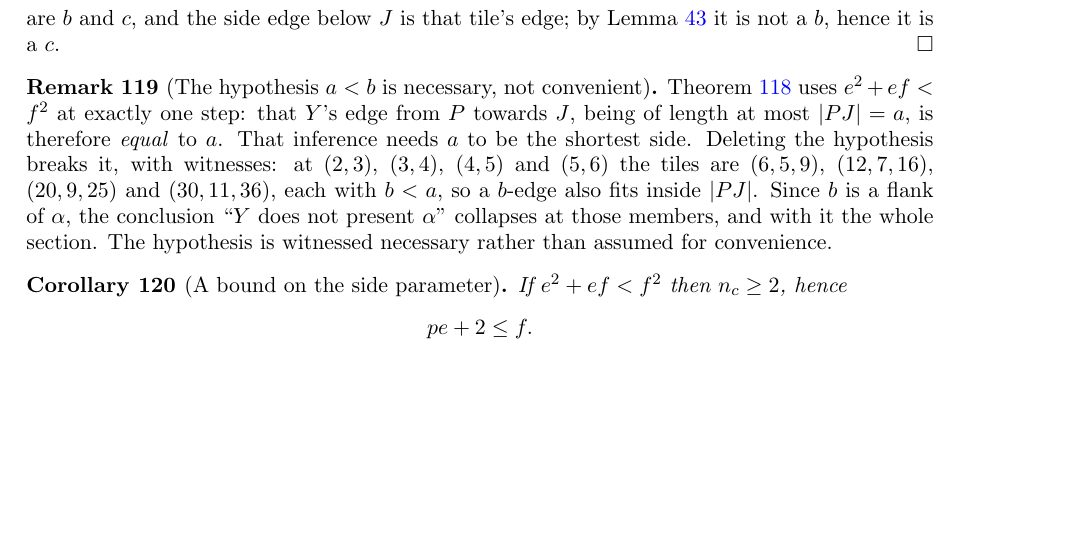
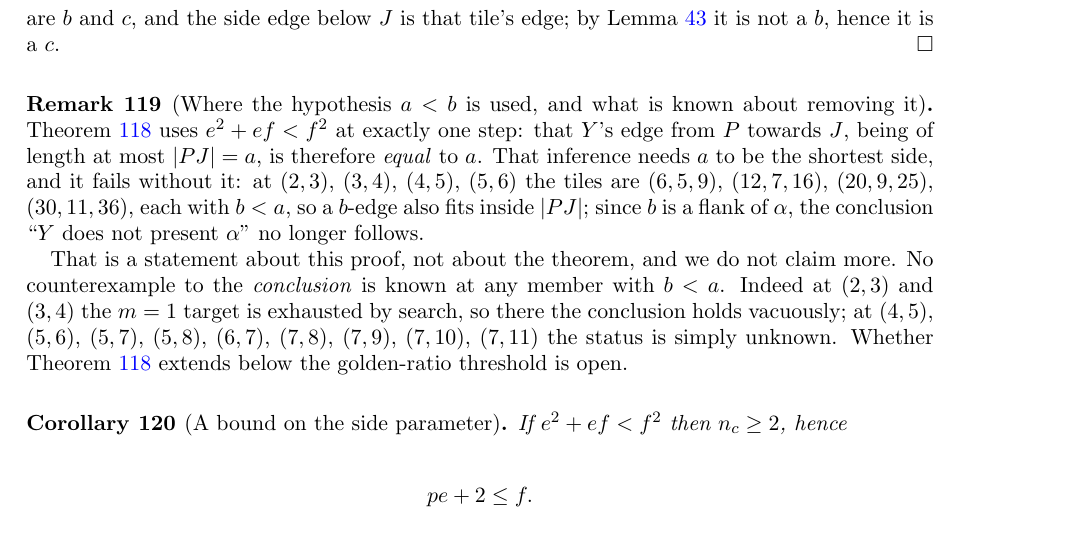
Before and after one commit to ElVec1o/erdos_634_proof, a LaTeX paper (paper/erdos-634-companion.tex): part of page 41 of 62, cut so that both start at the same text, the shorter picture padded with empty space. Compiled offline with pdfLaTeX.

Commit message:
Correct the necessity claim: the proof needs a<b, the theorem may not

```diff
--- a/paper/erdos-634-companion.tex
+++ b/paper/erdos-634-companion.tex
@@ -2698,14 +2698,19 @@ side presents $\alpha$. Its flanks are $b$ and $c$, and the side edge below $J$
 Lemma~\ref{lem:sidenob} it is not a $b$, hence it is a $c$.
 \end{proof}
 
-\begin{remark}[The hypothesis $a<b$ is necessary, not convenient]\label{rem:abnecessary}
+\begin{remark}[Where the hypothesis $a<b$ is used, and what is known about removing it]\label{rem:abnecessary}
 Theorem~\ref{thm:secondc} uses $e^{2}+ef<f^{2}$ at exactly one step: that $Y$'s edge from $P$ towards
 $J$, being of length at most $|PJ|=a$, is therefore \emph{equal} to $a$. That inference needs $a$ to be
-the shortest side. Deleting the hypothesis breaks it, with witnesses: at $(2,3)$, $(3,4)$, $(4,5)$ and
-$(5,6)$ the tiles are $(6,5,9)$, $(12,7,16)$, $(20,9,25)$ and $(30,11,36)$, each with $b<a$, so a
-$b$-edge also fits inside $|PJ|$. Since $b$ is a flank of $\alpha$, the conclusion ``$Y$ does not
-present $\alpha$'' collapses at those members, and with it the whole section. The hypothesis is
-witnessed necessary rather than assumed for convenience.
+the shortest side, and it fails without it: at $(2,3)$, $(3,4)$, $(4,5)$, $(5,6)$ the tiles are
+$(6,5,9)$, $(12,7,16)$, $(20,9,25)$, $(30,11,36)$, each with $b<a$, so a $b$-edge also fits inside
+$|PJ|$; since $b$ is a flank of $\alpha$, the conclusion ``$Y$ does not present $\alpha$'' no longer
+follows.
+
+That is a statement about this proof, not about the theorem, and we do not claim more. No
+counterexample to the \emph{conclusion} is known at any member with $b<a$. Indeed at $(2,3)$ and
+$(3,4)$ the $m=1$ target is exhausted by search, so there the conclusion holds vacuously; at
+$(4,5)$, $(5,6)$, $(5,7)$, $(5,8)$, $(6,7)$, $(7,8)$, $(7,9)$, $(7,10)$, $(7,11)$ the status is
+simply unknown. Whether Theorem~\ref{thm:secondc} extends below the golden-ratio threshold is open.
 \end{remark}
 
 \begin{corollary}[A bound on the side parameter]\label{cor:pbound}
```
Also changed, not shown: paper/erdos-634-companion.pdf.
